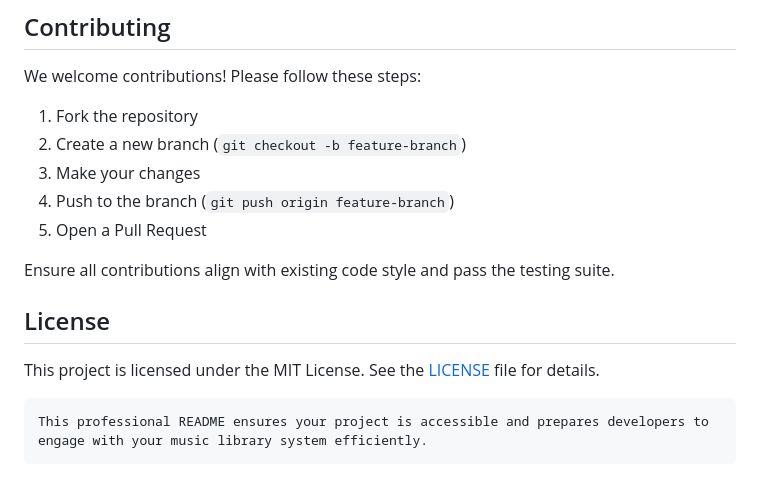
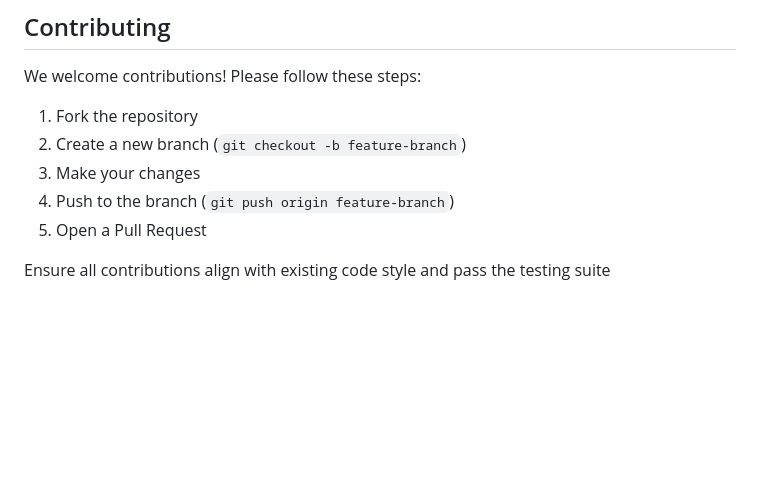
Before and after one commit to PartORG/music-library-website-django, a Markdown page: README.md, the part around one of its changes. GitHub-like rendering; blank space fills up the shorter version.

````diff
--- a/README.md
+++ b/README.md
@@ -128,12 +149,4 @@ We welcome contributions! Please follow these steps:
 4. Push to the branch (`git push origin feature-branch`)
 5. Open a Pull Request
 
-Ensure all contributions align with existing code style and pass the testing suite.
-
-## License
-
-This project is licensed under the MIT License. See the [LICENSE](LICENSE) file for details.
-
-```
-This professional README ensures your project is accessible and prepares developers to engage with your music library system efficiently.
-```
+Ensure all contributions align with existing code style and pass the testing suite
````
Also changed, not shown: other parts of README.md (+28 -7 lines).
